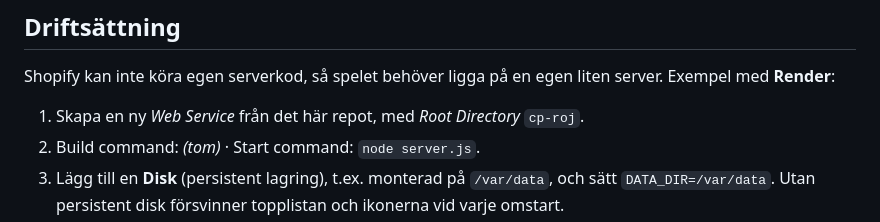
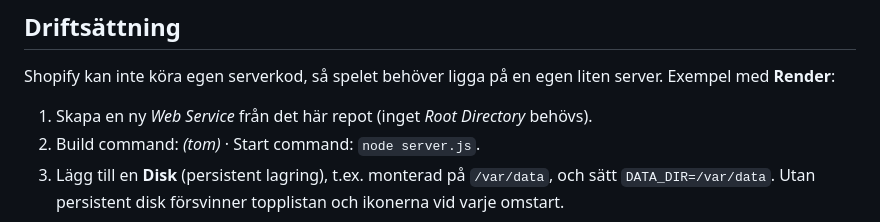
Before and after one commit to gambelierk/cp-roj, a Markdown page: README.md, the part around the change. Rendered like a GitHub page.

Commit message:
README: projektet ligger i repots rot
Co-Authored-By: Claude Opus 5.5 <noreply@anthropic.com>
Claude-Session: https://claude.ai/code/session_01QYmy4aGizQ3bzsjeoK8924

```diff
--- a/README.md
+++ b/README.md
@@ -36,7 +36,7 @@ ADMIN_PASSWORD=valfrittlösenord npm start
 
 Shopify kan inte köra egen serverkod, så spelet behöver ligga på en egen liten server. Exempel med **Render**:
 
-1. Skapa en ny *Web Service* från det här repot, med *Root Directory* `cp-roj`.
+1. Skapa en ny *Web Service* från det här repot (inget *Root Directory* behövs).
 2. Build command: *(tom)* · Start command: `node server.js`.
 3. Lägg till en **Disk** (persistent lagring), t.ex. monterad på `/var/data`, och sätt `DATA_DIR=/var/data`.
    Utan persistent disk försvinner topplistan och ikonerna vid varje omstart.
```
